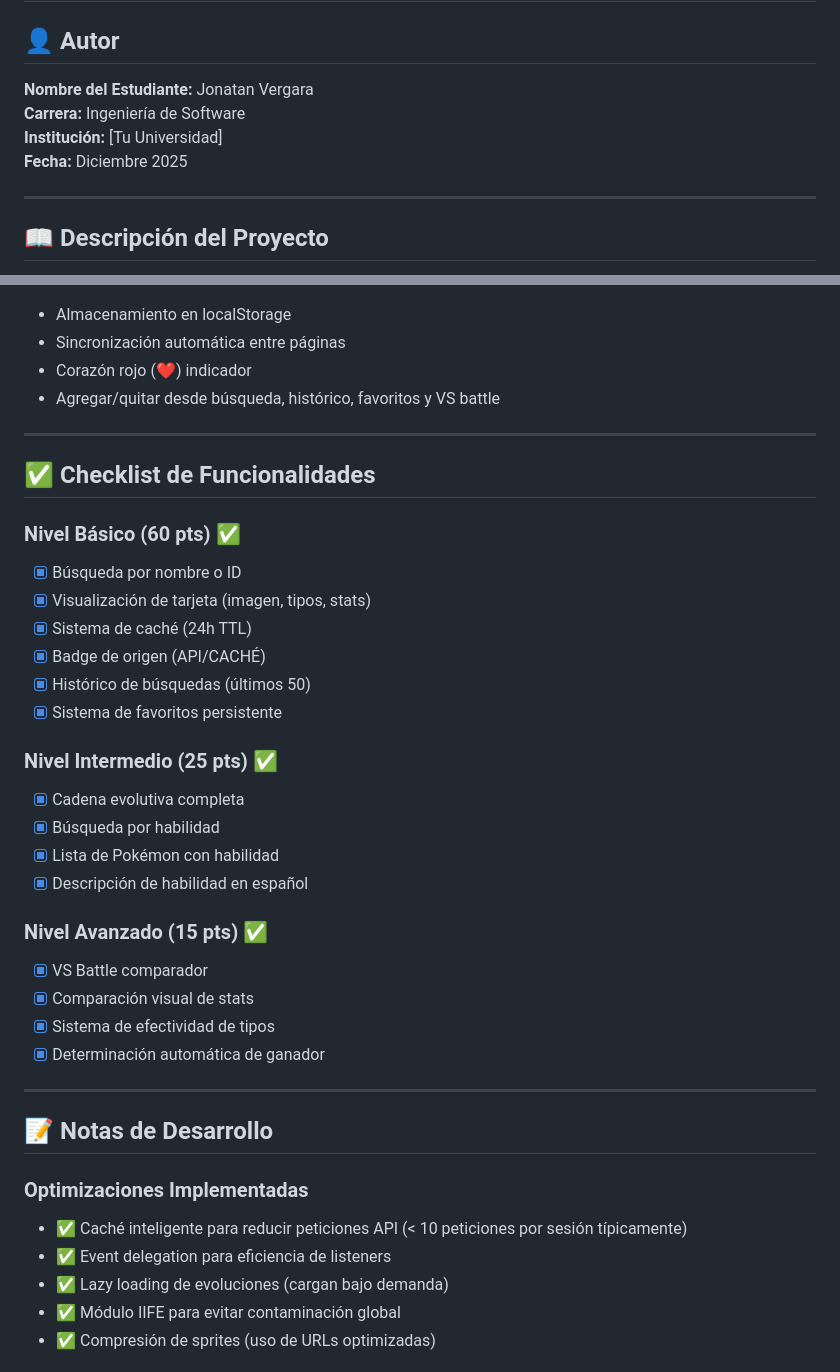
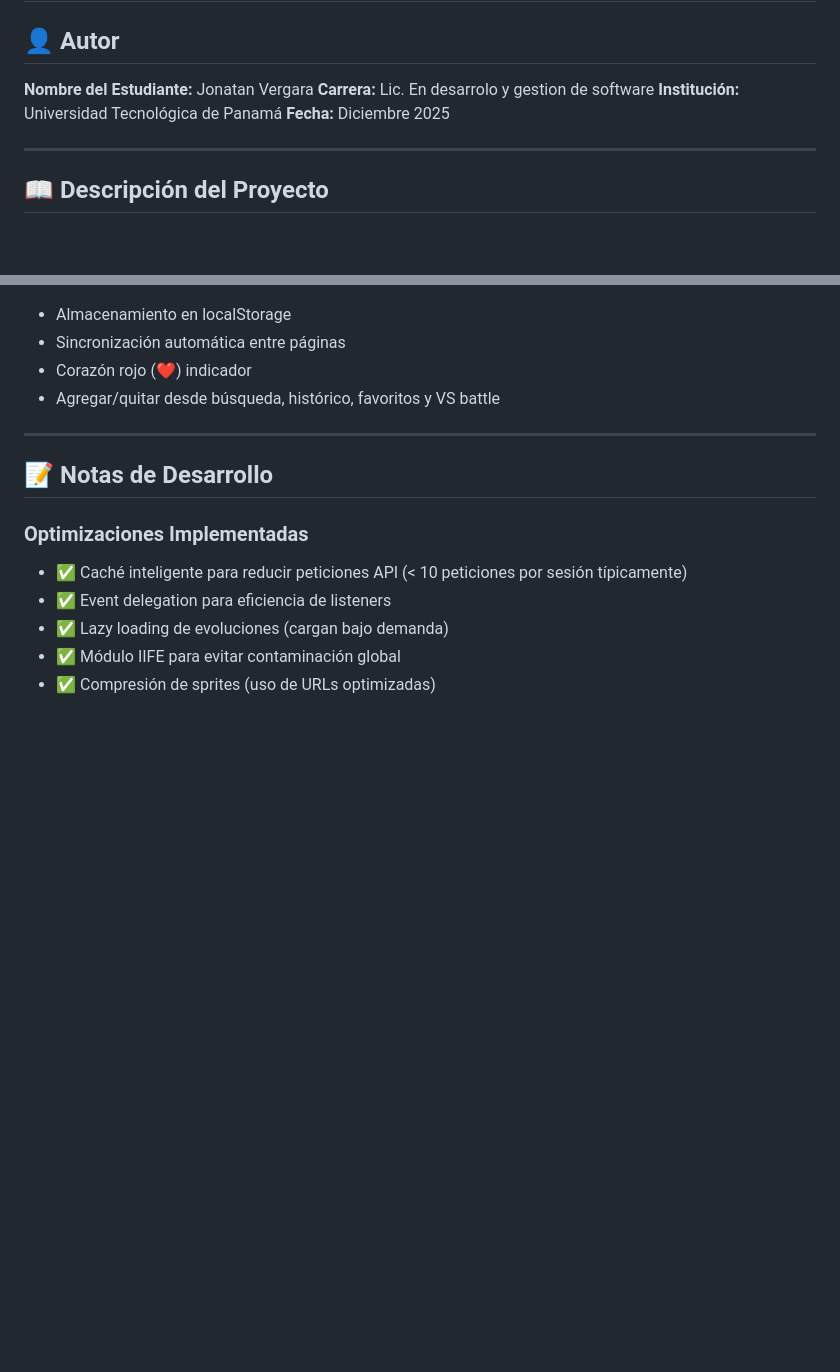
Before and after one commit to Arthurink/vergara-jonatan, a Markdown page: readme.md, 2 parts joined by grey strips. Rendered like a GitHub page; blank space fills up the shorter version.

Commit message:
Ajustes adicionales

```diff
--- a/readme.md
+++ b/readme.md
@@ -2,8 +2,8 @@
 
 ## 👤 Autor
 **Nombre del Estudiante:** Jonatan Vergara
-**Carrera:** Ingeniería de Software
-**Institución:** [Tu Universidad]
+**Carrera:** Lic. En desarrolo y gestion de software
+**Institución:** Universidad Tecnológica de Panamá
 **Fecha:** Diciembre 2025
 
 ---
@@ -228,30 +228,6 @@ python -m http.server 8000
 
 ---
 
-## ✅ Checklist de Funcionalidades
-
-### Nivel Básico (60 pts) ✅
-- [x] Búsqueda por nombre o ID
-- [x] Visualización de tarjeta (imagen, tipos, stats)
-- [x] Sistema de caché (24h TTL)
-- [x] Badge de origen (API/CACHÉ)
-- [x] Histórico de búsquedas (últimos 50)
-- [x] Sistema de favoritos persistente
-
-### Nivel Intermedio (25 pts) ✅
-- [x] Cadena evolutiva completa
-- [x] Búsqueda por habilidad
-- [x] Lista de Pokémon con habilidad
-- [x] Descripción de habilidad en español
-
-### Nivel Avanzado (15 pts) ✅
-- [x] VS Battle comparador
-- [x] Comparación visual de stats
-- [x] Sistema de efectividad de tipos
-- [x] Determinación automática de ganador
-
----
-
 ## 📝 Notas de Desarrollo
 
 ### Optimizaciones Implementadas
```
